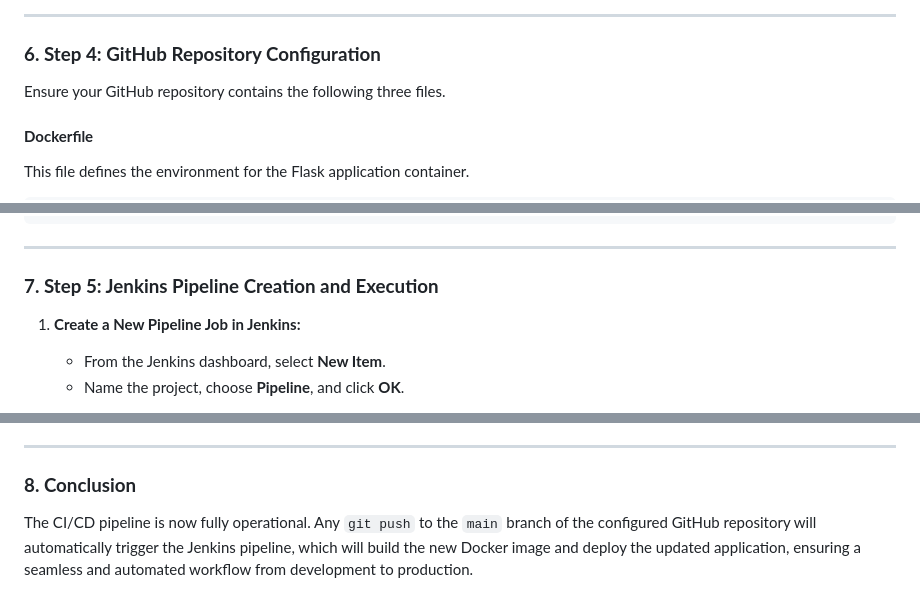
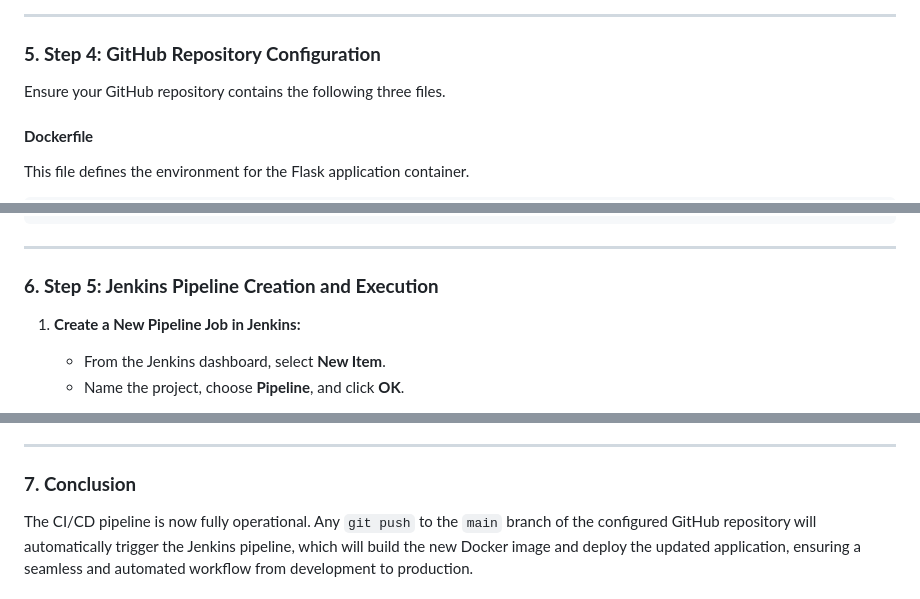
Before and after one commit to taiwoj14/project-two-tier-flask-app, a Markdown page: README.md, 3 parts joined by grey strips. GitHub-like rendering.

```diff
--- a/README.md
+++ b/README.md
@@ -116,7 +100,7 @@ This project involves the development of an automated CI/CD pipiline for two-tie
 
 ---
 
-### **6. Step 4: GitHub Repository Configuration**
+### **5. Step 4: GitHub Repository Configuration**
 
 Ensure your GitHub repository contains the following three files.
 
@@ -236,7 +220,7 @@ pipeline {
 
 ---
 
-### **7. Step 5: Jenkins Pipeline Creation and Execution**
+### **6. Step 5: Jenkins Pipeline Creation and Execution**
 
 1.  **Create a New Pipeline Job in Jenkins:**
     * From the Jenkins dashboard, select **New Item**.
@@ -265,5 +249,5 @@ pipeline {
 
 ---
 
-### **8. Conclusion**
+### **7. Conclusion**
 The CI/CD pipeline is now fully operational. Any `git push` to the `main` branch of the configured GitHub repository will automatically trigger the Jenkins pipeline, which will build the new Docker image and deploy the updated application, ensuring a seamless and automated workflow from development to production.
```
Also changed, not shown: other parts of README.md (+4 -28 lines).
